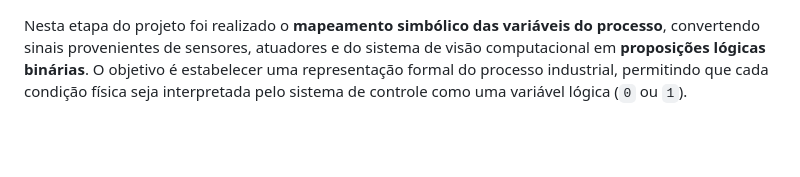
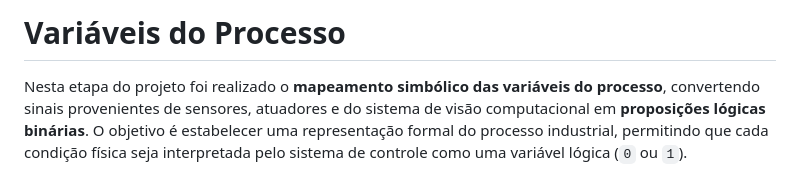
Before and after one commit to felipeconradovidal/SCADA-Core_Automatica_GRUPO4, a Markdown page: etapa-01-logica/01 - Variáveis do Processo.md, the part around the change. GitHub-like rendering; blank space fills up the shorter version.

Commit message:
Document process variable mapping and standards
Added section on process variables and ISA 5.1 standard.

```diff
--- a/etapa-01-logica/01 - Variáveis do Processo.md
+++ b/etapa-01-logica/01 - Variáveis do Processo.md
@@ -1,3 +1,5 @@
+# Variáveis do Processo
+
 Nesta etapa do projeto foi realizado o **mapeamento simbólico das variáveis do processo**, convertendo sinais provenientes de sensores, atuadores e do sistema de visão computacional em **proposições lógicas binárias**. O objetivo é estabelecer uma representação formal do processo industrial, permitindo que cada condição física seja interpretada pelo sistema de controle como uma variável lógica (`0` ou `1`).
 
 A padronização adotada segue a **norma ISA 5.1 (Instrumentation Symbols and Identification)**, responsável por definir convenções para identificação de instrumentos, sensores, atuadores e dispositivos de controle em sistemas industriais. A utilização dessa norma garante organização, rastreabilidade e compatibilidade entre a lógica de controle, o CLP, o sistema supervisório (SCADA) e os módulos de visão computacional.
```
